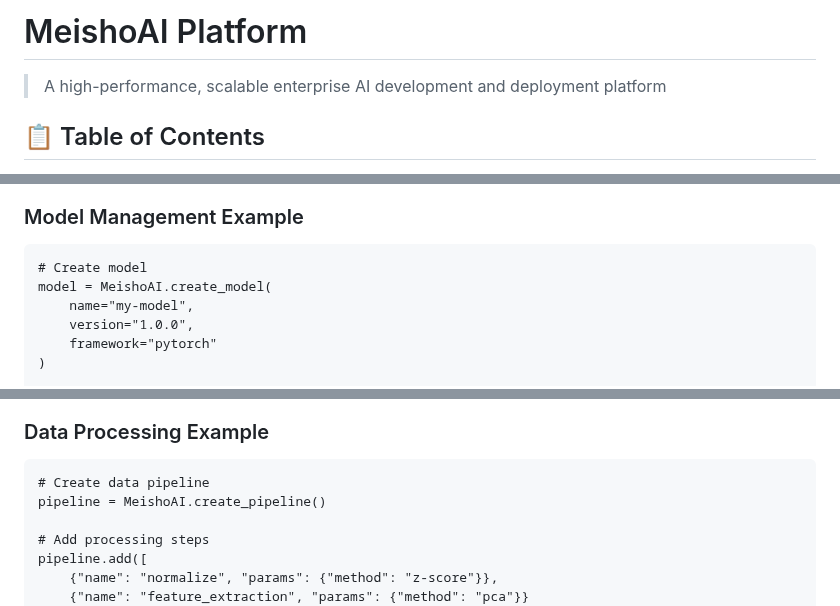
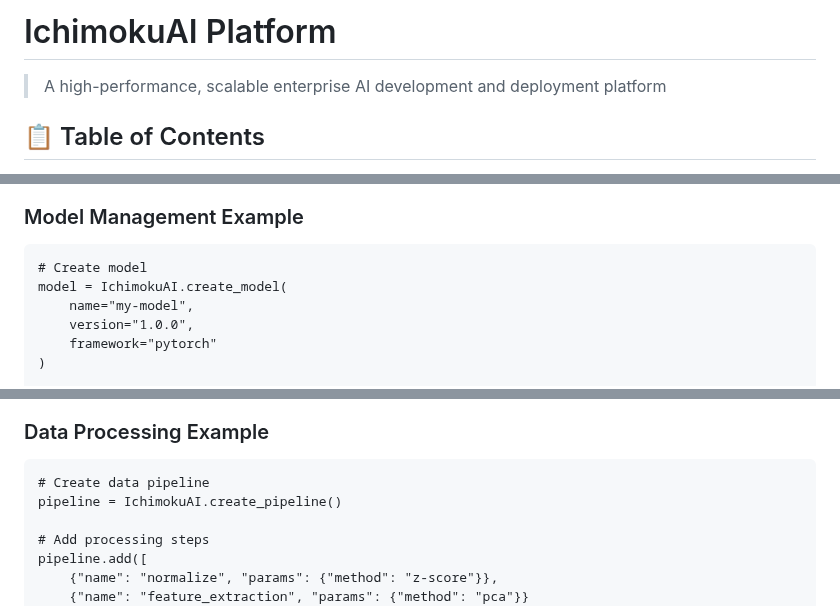
Before and after one commit to IchimokuAI/IchimokuAI, a Markdown page: README.md, 3 parts joined by grey strips. Drawn GitHub-style.

```diff
--- a/README.md
+++ b/README.md
@@ -1,4 +1,4 @@
-# MeishoAI Platform
+# IchimokuAI Platform
 
 > A high-performance, scalable enterprise AI development and deployment platform
 
@@ -145,7 +145,7 @@
 
 ### Model Management Example
     # Create model
-    model = MeishoAI.create_model(
+    model = IchimokuAI.create_model(
         name="my-model",
         version="1.0.0",
         framework="pytorch"
@@ -166,7 +166,7 @@
 
 ### Data Processing Example
     # Create data pipeline
-    pipeline = MeishoAI.create_pipeline()
+    pipeline = IchimokuAI.create_pipeline()
 
     # Add processing steps
     pipeline.add([
```
Also changed, not shown: other parts of README.md (+27 -27 lines).
